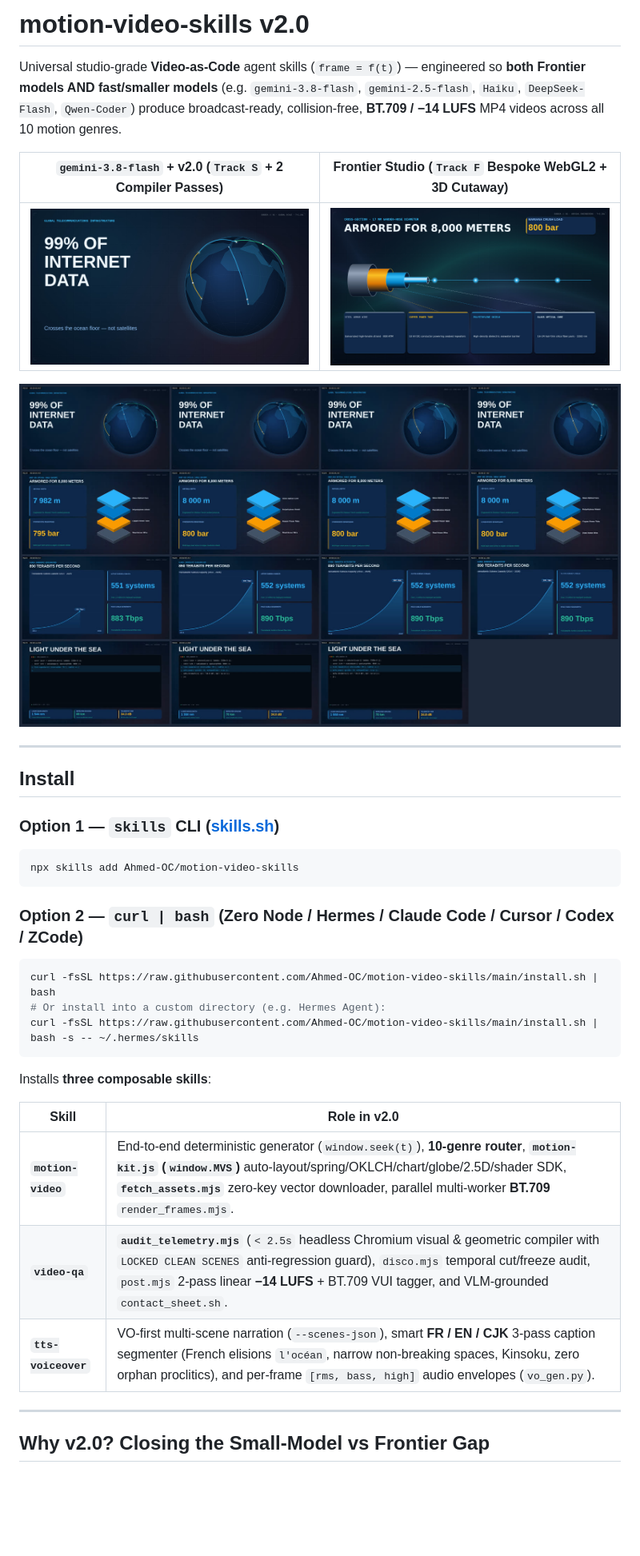
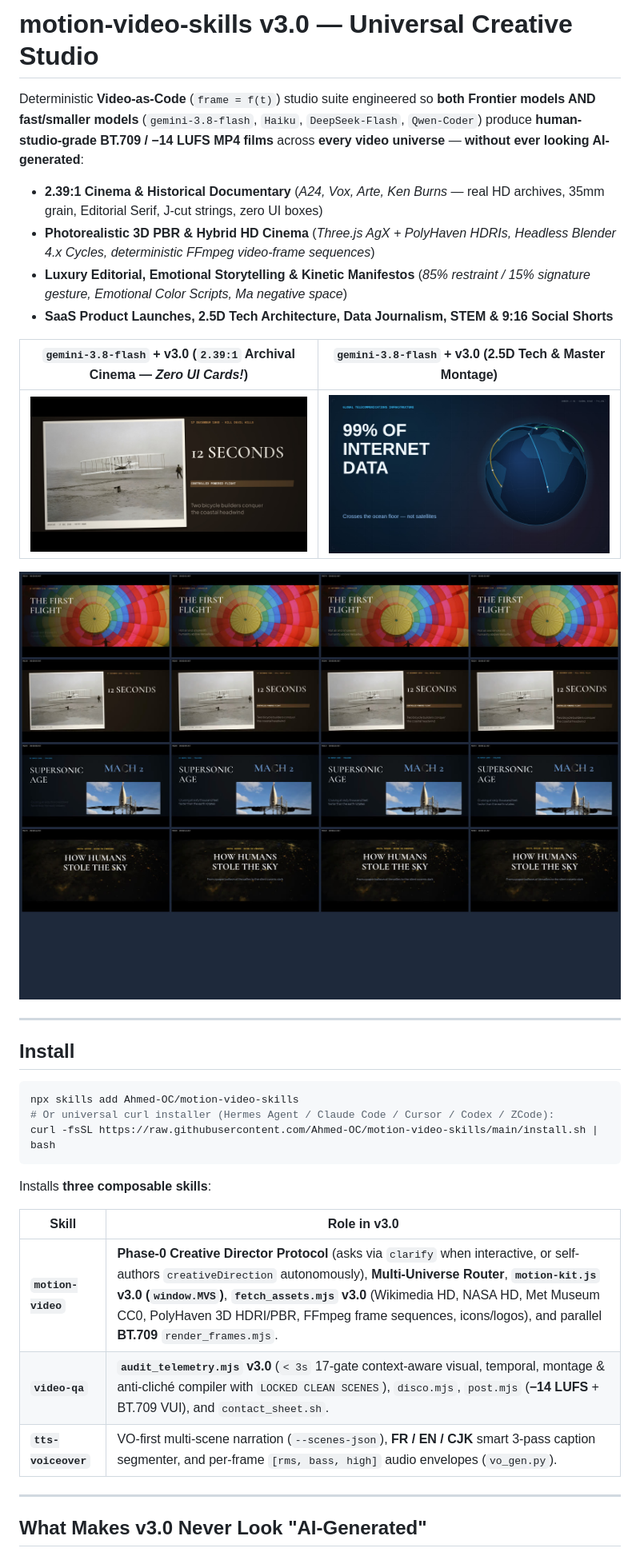
Before and after one commit to Ahmed-OC/motion-video-skills, a Markdown page: README.md, the part around one of its changes. Shown at 80% size. Drawn GitHub-style; pictures changed too: examples/cinema-kittyhawk-flash-v3.jpg (added), examples/contact-sheet-cinema-v3.jpg (added); blank space fills up the shorter version.

````diff
--- a/README.md
+++ b/README.md
@@ -1,40 +1,36 @@
-# motion-video-skills v2.0
+# motion-video-skills v3.0 — Universal Creative Studio
 
-Universal studio-grade **Video-as-Code** agent skills (`frame = f(t)`) — engineered so **both Frontier models AND fast/smaller models** (e.g. `gemini-3.8-flash`, `gemini-2.5-flash`, `Haiku`, `DeepSeek-Flash`, `Qwen-Coder`) produce broadcast-ready, collision-free, **BT.709 / −14 LUFS** MP4 videos across all 10 motion genres.
+Deterministic **Video-as-Code** (`frame = f(t)`) studio suite engineered so **both Frontier models AND fast/smaller models** (`gemini-3.8-flash`, `Haiku`, `DeepSeek-Flash`, `Qwen-Coder`) produce **human-studio-grade BT.709 / −14 LUFS MP4 films** across **every video universe** — **without ever looking AI-generated**:
+- **2.39:1 Cinema & Historical Documentary** (*A24, Vox, Arte, Ken Burns* — real HD archives, 35mm grain, Editorial Serif, J-cut strings, zero UI boxes)
+- **Photorealistic 3D PBR & Hybrid HD Cinema** (*Three.js AgX + PolyHaven HDRIs, Headless Blender 4.x Cycles, deterministic FFmpeg video-frame sequences*)
+- **Luxury Editorial, Emotional Storytelling & Kinetic Manifestos** (*85% restraint / 15% signature gesture, Emotional Color Scripts, Ma negative space*)
+- **SaaS Product Launches, 2.5D Tech Architecture, Data Journalism, STEM & 9:16 Social Shorts**
 
-| `gemini-3.8-flash` + v2.0 (`Track S` + 2 Compiler Passes) | Frontier Studio (`Track F` Bespoke WebGL2 + 3D Cutaway) |
+| `gemini-3.8-flash` + v3.0 (`2.39:1` Archival Cinema — *Zero UI Cards!*) | `gemini-3.8-flash` + v3.0 (2.5D Tech & Master Montage) |
 |---|---|
-| ![Flash v2 Globe](examples/subsea-globe-flash-v2.jpg) | ![Frontier v2 Cable](examples/subsea-cable-frontier-v2.jpg) |
+| ![Cinema Kitty Hawk v3](examples/cinema-kittyhawk-flash-v3.jpg) | ![Flash v2 Globe](examples/subsea-globe-flash-v2.jpg) |
 
-![Flash v2 Contact Sheet](examples/contact-sheet-flash-v2.jpg)
+![Cinema v3 Contact Sheet](examples/contact-sheet-cinema-v3.jpg)
 
 ---
 
 ## Install
 
-### Option 1 — `skills` CLI ([skills.sh](https://skills.sh))
-
 ```bash
 npx skills add Ahmed-OC/motion-video-skills
-```
-
-### Option 2 — `curl | bash` (Zero Node / Hermes / Claude Code / Cursor / Codex / ZCode)
-
-```bash
+# Or universal curl installer (Hermes Agent / Claude Code / Cursor / Codex / ZCode):
 curl -fsSL https://raw.githubusercontent.com/Ahmed-OC/motion-video-skills/main/install.sh | bash
-# Or install into a custom directory (e.g. Hermes Agent):
-curl -fsSL https://raw.githubusercontent.com/Ahmed-OC/motion-video-skills/main/install.sh | bash -s -- ~/.hermes/skills
 ```
 
 Installs **three composable skills**:
 
-| Skill | Role in v2.0 |
+| Skill | Role in v3.0 |
 |---|---|
-| **`motion-video`** | End-to-end deterministic generator (`window.seek(t)`), **10-genre router**, **`motion-kit.js` (`window.MVS`)** auto-layout/spring/OKLCH/chart/globe/2.5D/shader SDK, **`fetch_assets.mjs`** zero-key vector downloader, parallel multi-worker **BT.709** `render_frames.mjs`. |
-| **`video-qa`** | **`audit_telemetry.mjs`** (`< 2.5s` headless Chromium visual & geometric compiler with `LOCKED CLEAN SCENES` anti-regression guard), `disco.mjs` temporal cut/freeze audit, `post.mjs` 2-pass linear **−14 LUFS** + BT.709 VUI tagger, and VLM-grounded `contact_sheet.sh`. |
-| **`tts-voiceover`** | VO-first multi-scene narration (`--scenes-json`), smart **FR / EN / CJK** 3-pass caption segmenter (French elisions `l'océan`, narrow non-breaking spaces, Kinsoku, zero orphan proclitics), and per-frame `[rms, bass, high]` audio envelopes (`vo_gen.py`). |
+| **`motion-video`** | **Phase-0 Creative Director Protocol** (asks via `clarify` when interactive, or self-authors `creativeDirection` autonomously), **Multi-Universe Router**, **`motion-kit.js` v3.0 (`window.MVS`)**, **`fetch_assets.mjs` v3.0** (Wikimedia HD, NASA HD, Met Museum CC0, PolyHaven 3D HDRI/PBR, FFmpeg frame sequences, icons/logos), and parallel **BT.709** `render_frames.mjs`. |
+| **`video-qa`** | **`audit_telemetry.mjs` v3.0** (`< 3s` 17-gate context-aware visual, temporal, montage & anti-cliché compiler with `LOCKED CLEAN SCENES`), `disco.mjs`, `post.mjs` (**−14 LUFS** + BT.709 VUI), and `contact_sheet.sh`. |
+| **`tts-voiceover`** | VO-first multi-scene narration (`--scenes-json`), **FR / EN / CJK** smart 3-pass caption segmenter, and per-frame `[rms, bass, high]` audio envelopes (`vo_gen.py`). |
 
 ---
 
-## Why v2.0? Closing the Small-Model vs Frontier Gap
+## What Makes v3.0 Never Look "AI-Generated"
 
````
Also changed, not shown: other parts of README.md (+10 -43 lines), skills/motion-video/SKILL.md (+66 -78 lines), 9 other files.
